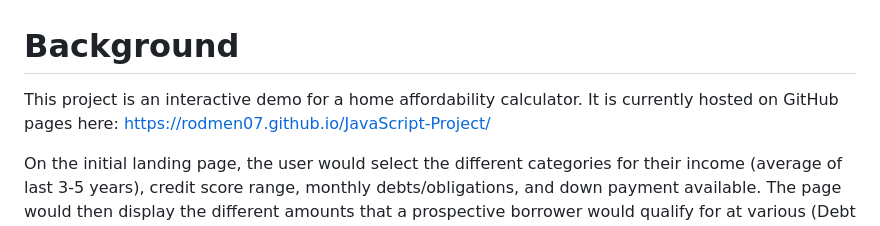
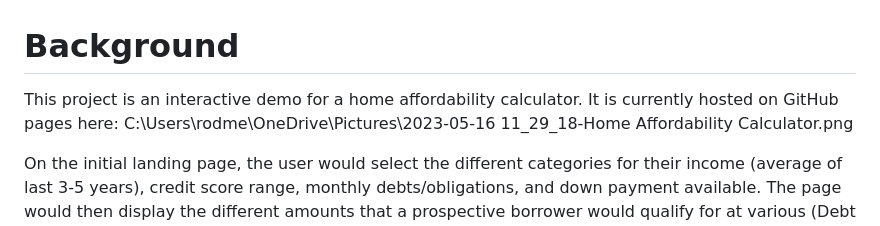
Before and after one commit to rodmen07/Mortgage-Affordability-Calculator, a Markdown page: README.md, the part around the change. Drawn GitHub-style.

```diff
--- a/README.md
+++ b/README.md
@@ -2,7 +2,7 @@ Background
 ==========
 
 This project is an interactive demo for a home affordability calculator.
-It is currently hosted on GitHub pages here: https://rodmen07.github.io/JavaScript-Project/
+It is currently hosted on GitHub pages here: C:\Users\rodme\OneDrive\Pictures\2023-05-16 11_29_18-Home Affordability Calculator.png
 
 On the initial landing page, the user would select the different categories for their income (average of last 3-5 years), credit score range, monthly debts/obligations, and down payment available. The page would then display the different amounts that a prospective borrower would qualify for at various (Debt to Income) DTI categories, and then show which states in the US have average home prices within the borrower's affordability range.
 
```
